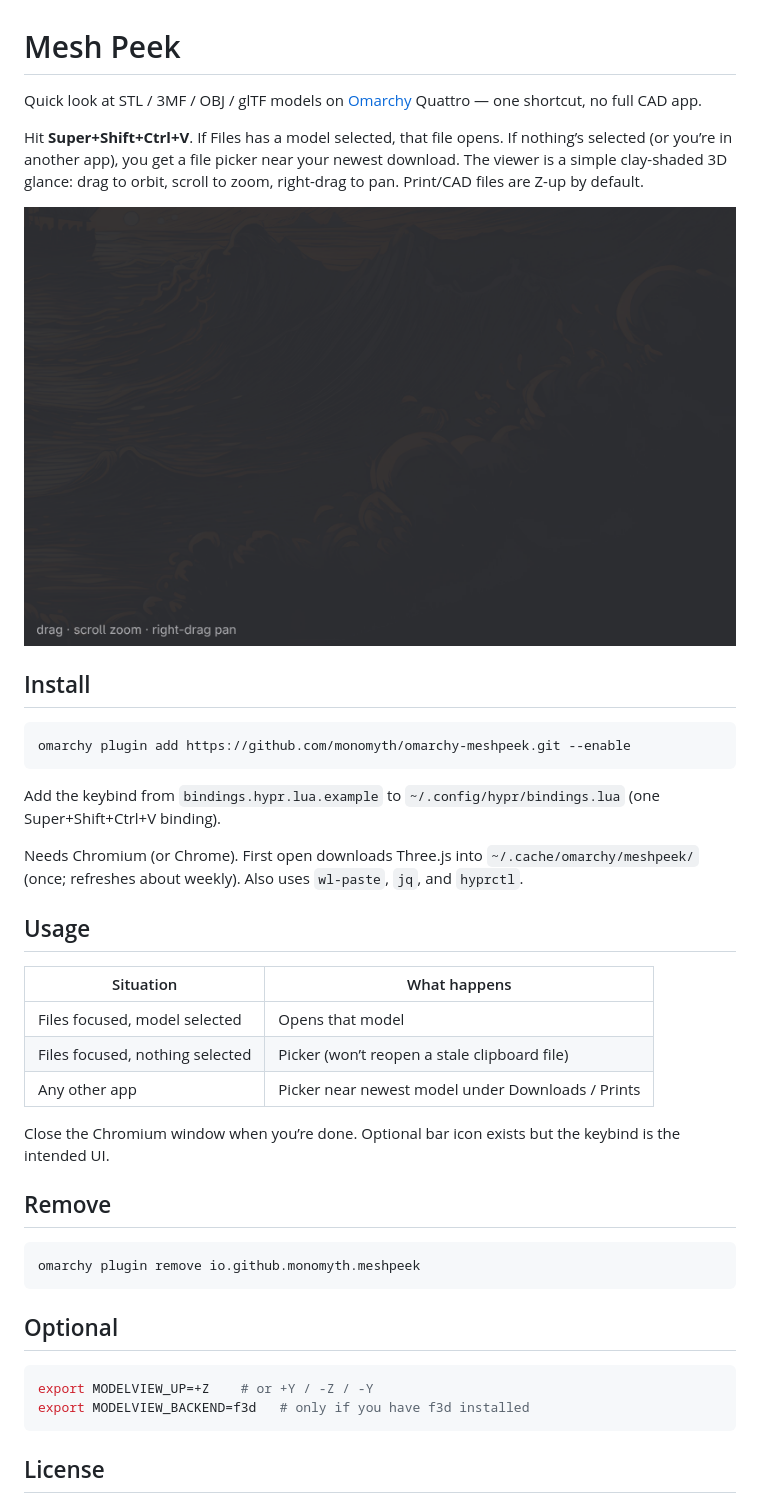
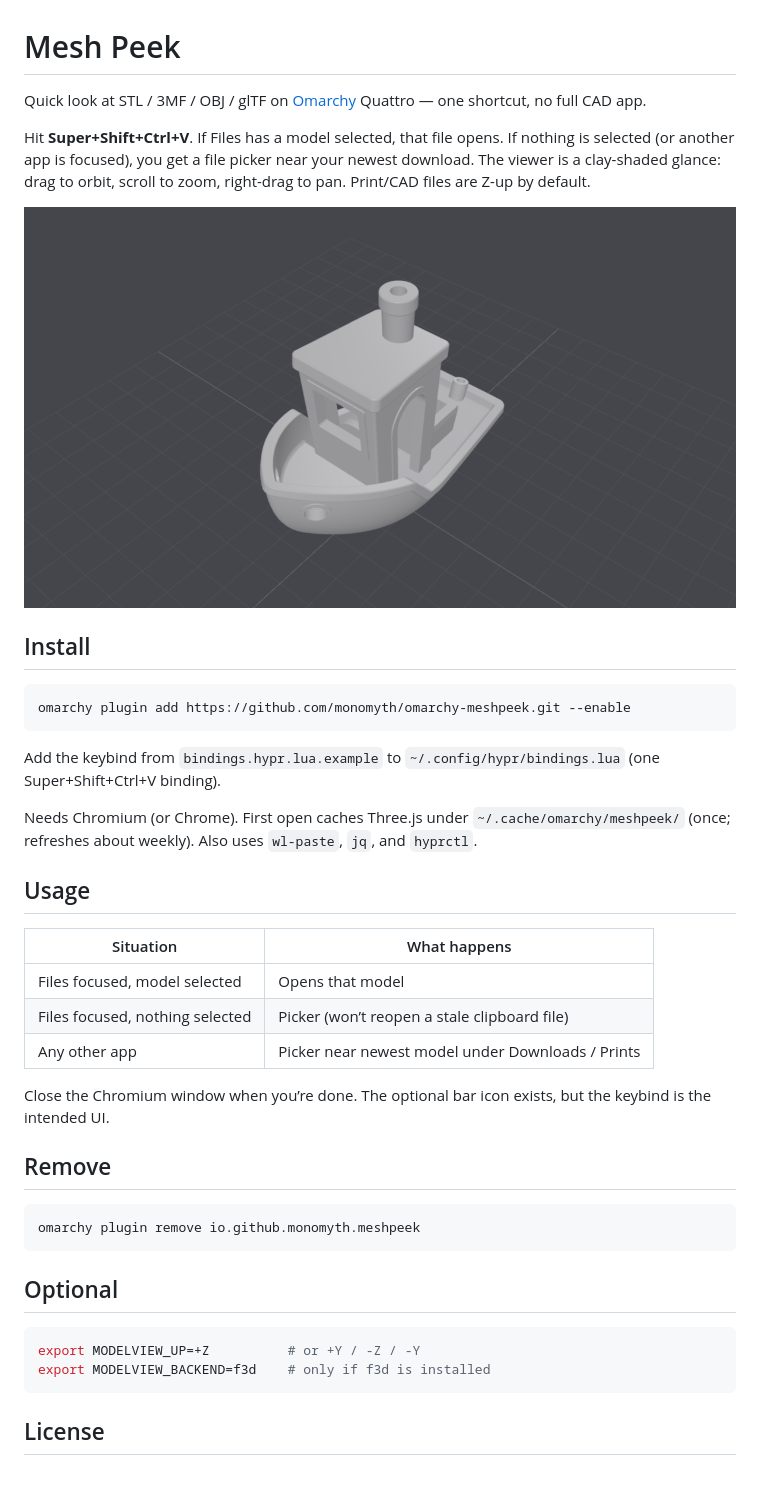
Before and after one commit to monomyth/omarchy-meshpeek, a Markdown page: README.md, the part around the change. Drawn GitHub-style; pictures changed too: preview.png; blank space fills up the shorter version.

Commit message:
Real Benchy preview and user-facing README (top-5 marketplace tone)

````diff
--- a/README.md
+++ b/README.md
@@ -1,8 +1,8 @@
 # Mesh Peek
 
-Quick look at STL / 3MF / OBJ / glTF models on [Omarchy](https://omarchy.org/) Quattro — one shortcut, no full CAD app.
+Quick look at STL / 3MF / OBJ / glTF on [Omarchy](https://omarchy.org/) Quattro — one shortcut, no full CAD app.
 
-Hit **Super+Shift+Ctrl+V**. If Files has a model selected, that file opens. If nothing’s selected (or you’re in another app), you get a file picker near your newest download. The viewer is a simple clay-shaded 3D glance: drag to orbit, scroll to zoom, right-drag to pan. Print/CAD files are Z-up by default.
+Hit **Super+Shift+Ctrl+V**. If Files has a model selected, that file opens. If nothing is selected (or another app is focused), you get a file picker near your newest download. The viewer is a clay-shaded glance: drag to orbit, scroll to zoom, right-drag to pan. Print/CAD files are Z-up by default.
 
 ![preview](preview.png)
 
@@ -14,7 +14,7 @@ omarchy plugin add https://github.com/monomyth/omarchy-meshpeek.git --enable
 
 Add the keybind from `bindings.hypr.lua.example` to `~/.config/hypr/bindings.lua` (one Super+Shift+Ctrl+V binding).
 
-Needs Chromium (or Chrome). First open downloads Three.js into `~/.cache/omarchy/meshpeek/` (once; refreshes about weekly). Also uses `wl-paste`, `jq`, and `hyprctl`.
+Needs Chromium (or Chrome). First open caches Three.js under `~/.cache/omarchy/meshpeek/` (once; refreshes about weekly). Also uses `wl-paste`, `jq`, and `hyprctl`.
 
 ## Usage
 
@@ -24,7 +24,7 @@ Needs Chromium (or Chrome). First open downloads Three.js into `~/.cache/omarchy
 | Files focused, nothing selected | Picker (won’t reopen a stale clipboard file) |
 | Any other app | Picker near newest model under Downloads / Prints |
 
-Close the Chromium window when you’re done. Optional bar icon exists but the keybind is the intended UI.
+Close the Chromium window when you’re done. The optional bar icon exists, but the keybind is the intended UI.
 
 ## Remove
 
@@ -35,8 +35,8 @@ omarchy plugin remove io.github.monomyth.meshpeek
 ## Optional
 
 ```bash
-export MODELVIEW_UP=+Z    # or +Y / -Z / -Y
-export MODELVIEW_BACKEND=f3d   # only if you have f3d installed
+export MODELVIEW_UP=+Z          # or +Y / -Z / -Y
+export MODELVIEW_BACKEND=f3d    # only if f3d is installed
 ```
 
 ## License
````
